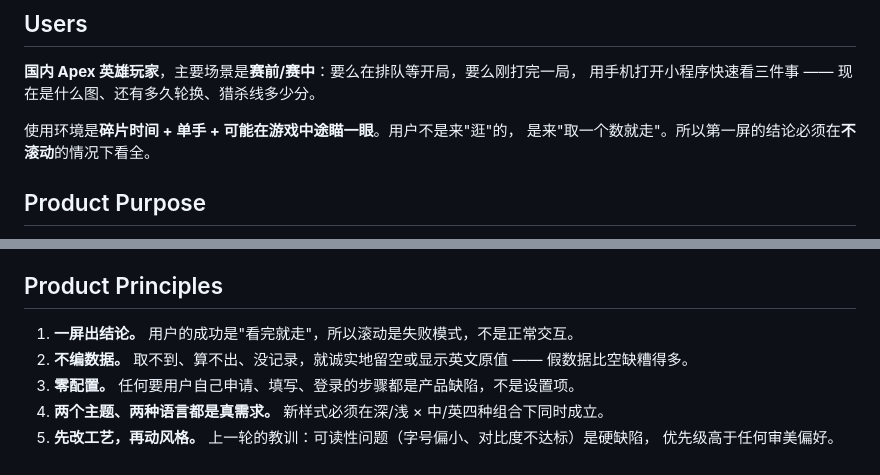
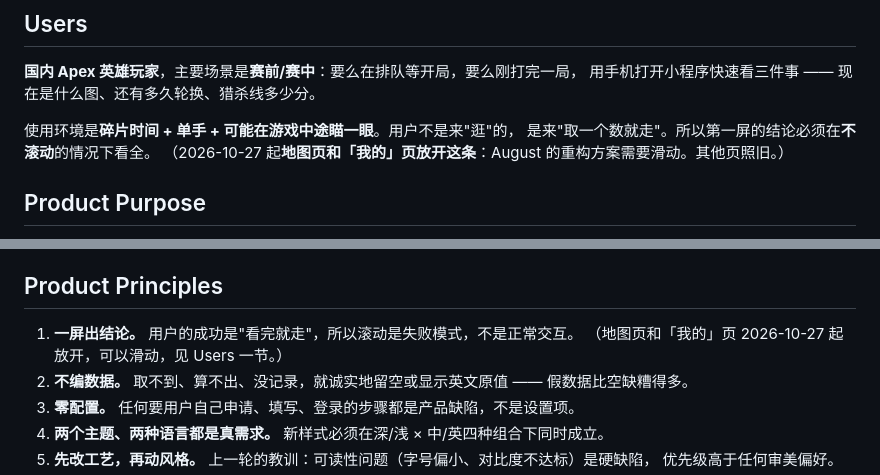
Before and after one commit to AugustHuangMX/paiquan-miniprogram, a Markdown page: PRODUCT.md, 2 parts joined by grey strips. Rendered like a GitHub page.

Commit message:
docs(maps): 地图页和「我的」页放开「一屏出结论」
August 的重构方案需要滑动，这条不放开就没法做。只放开这两页，其他页照旧。

Co-Authored-By: Claude Opus 5.5 <noreply@anthropic.com>

```diff
--- a/PRODUCT.md
+++ b/PRODUCT.md
@@ -17,6 +17,7 @@ web
 
 使用环境是**碎片时间 + 单手 + 可能在游戏中途瞄一眼**。用户不是来"逛"的，
 是来"取一个数就走"。所以第一屏的结论必须在**不滚动**的情况下看全。
+（2026-10-27 起**地图页和「我的」页放开这条**：August 的重构方案需要滑动。其他页照旧。）
 
 ## Product Purpose
 
@@ -106,6 +107,7 @@ web
 ## Product Principles
 
 1. **一屏出结论。** 用户的成功是"看完就走"，所以滚动是失败模式，不是正常交互。
+   （地图页和「我的」页 2026-10-27 起放开，可以滑动，见 Users 一节。）
 2. **不编数据。** 取不到、算不出、没记录，就诚实地留空或显示英文原值 —— 假数据比空缺糟得多。
 3. **零配置。** 任何要用户自己申请、填写、登录的步骤都是产品缺陷，不是设置项。
 4. **两个主题、两种语言都是真需求。** 新样式必须在深/浅 × 中/英四种组合下同时成立。
```
Also changed, not shown: AI-CONTEXT.md (+1 -1 lines).
